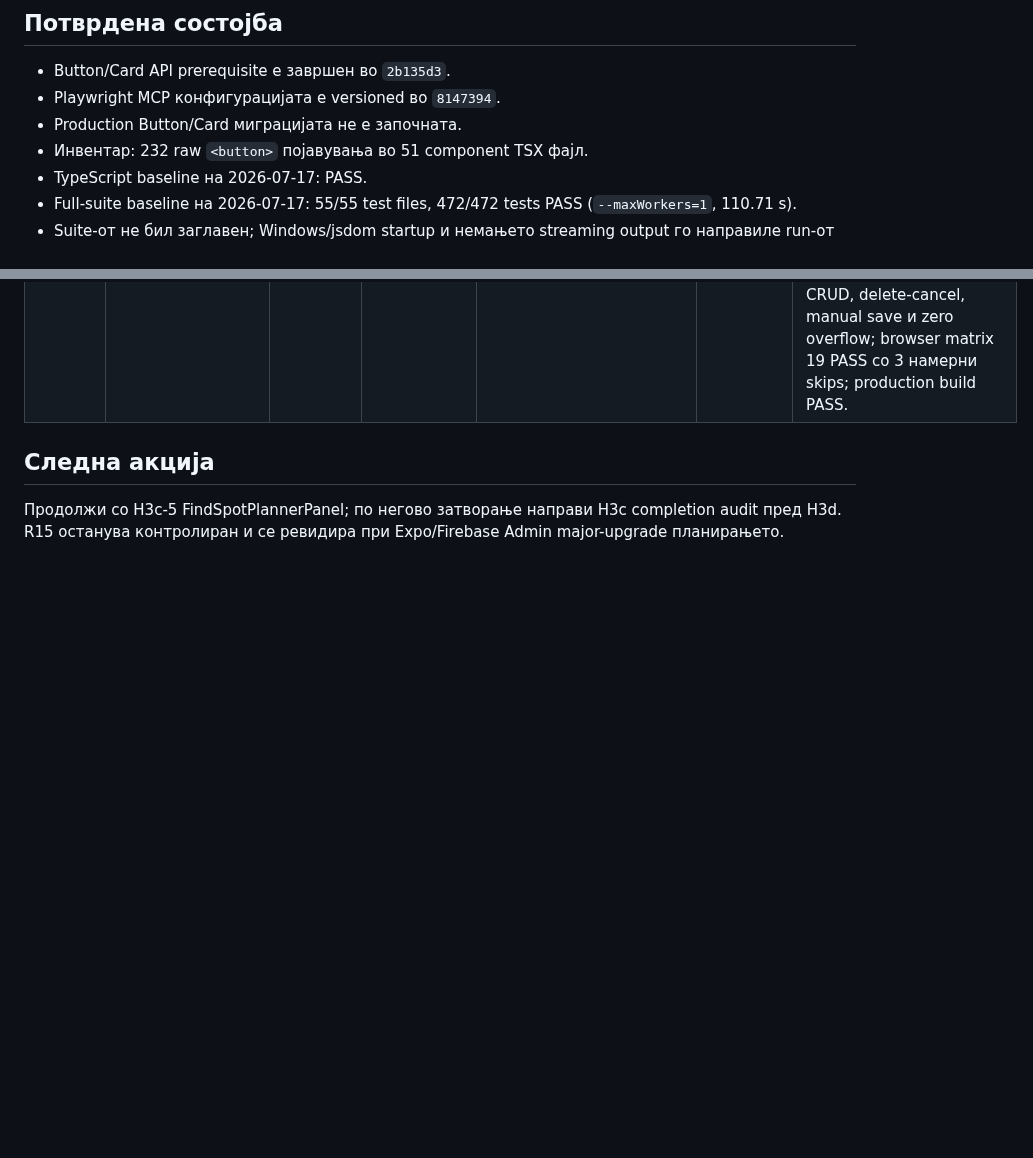
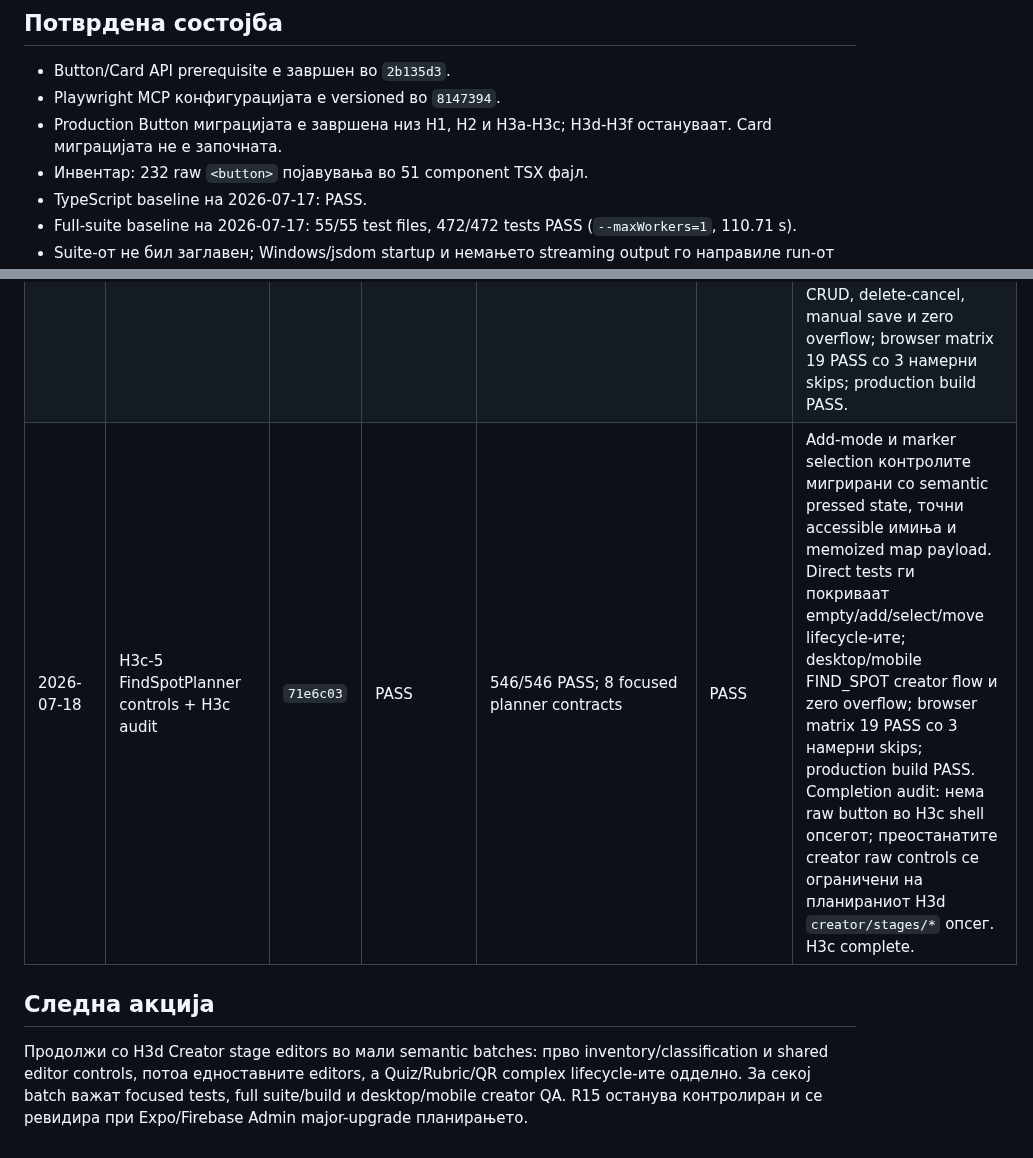
Before and after one commit to igorbogdanoski/ActionBountMKD-Pro, a Markdown page: docs/HARDENING_EXECUTION_LEDGER.md, 2 parts joined by grey strips. Rendered like a GitHub page; blank space fills up the shorter version.

Commit message:
docs(hardening): close creator shell phase

```diff
--- a/docs/HARDENING_EXECUTION_LEDGER.md
+++ b/docs/HARDENING_EXECUTION_LEDGER.md
@@ -31,7 +31,7 @@
 
 - Button/Card API prerequisite е завршен во `2b135d3`.
 - Playwright MCP конфигурацијата е versioned во `8147394`.
-- Production Button/Card миграцијата не е започната.
+- Production Button миграцијата е завршена низ H1, H2 и H3a-H3c; H3d-H3f остануваат. Card миграцијата не е започната.
 - Инвентар: 232 raw `<button>` појавувања во 51 component TSX фајл.
 - TypeScript baseline на 2026-07-17: PASS.
 - Full-suite baseline на 2026-07-17: 55/55 test files, 472/472 tests PASS (`--maxWorkers=1`, 110.71 s).
@@ -192,7 +192,8 @@ Batch-от е затворен само кога:
 | 2026-07-18 | H3c-2 ShareModal copy controls + feedback | `920a1e8` | PASS | 529/529 PASS; 7 focused ShareModal contracts | PASS | Двата copy controls мигрирани во заеднички Button-backed flow; успех само по потврден Clipboard запис, visible/accessibility feedback при одбивање и timer cleanup. Desktop/mobile copy success, semantic link value и zero modal overflow; browser matrix 19 PASS со 3 намерни skips; production build PASS. |
 | 2026-07-18 | H3c-3 StageList controls + accessible lifecycle | `e6c3974` | PASS | 533/533 PASS; 9 focused StageList contracts | PASS | Сите raw controls мигрирани; semantic pressed stage selection, keyboard-visible insert/card actions, precise labels, safe delete modal и валидирани reorder indices. Desktop/mobile add, duplicate, Enter selection, confirm delete и zero overflow; browser matrix 19 PASS со 3 намерни skips; production build PASS. |
 | 2026-07-18 | H3c-4 QuestSettings controls + destructive lifecycle | `55e7bb5` | PASS | 542/542 PASS; 22 focused settings/creator/autosave contracts | PASS | Tags, inventory, goals и danger controls мигрирани; мртвото delete копче доби confirmation/loading/error flow. Unicode sanitizer ја задржува „ј“; autosave suspend + snapshot guard спречуваат resurrect-after-delete и губење понова dirty измена. Desktop/mobile CRUD, delete-cancel, manual save и zero overflow; browser matrix 19 PASS со 3 намерни skips; production build PASS. |
+| 2026-07-18 | H3c-5 FindSpotPlanner controls + H3c audit | `71e6c03` | PASS | 546/546 PASS; 8 focused planner contracts | PASS | Add-mode и marker selection контролите мигрирани со semantic pressed state, точни accessible имиња и memoized map payload. Direct tests ги покриваат empty/add/select/move lifecycle-ите; desktop/mobile FIND_SPOT creator flow и zero overflow; browser matrix 19 PASS со 3 намерни skips; production build PASS. Completion audit: нема raw button во H3c shell опсегот; преостанатите creator raw controls се ограничени на планираниот H3d `creator/stages/*` опсег. H3c complete. |
 
 ## Следна акција
 
-Продолжи со H3c-5 FindSpotPlannerPanel; по негово затворање направи H3c completion audit пред H3d. R15 останува контролиран и се ревидира при Expo/Firebase Admin major-upgrade планирањето.
+Продолжи со H3d Creator stage editors во мали semantic batches: прво inventory/classification и shared editor controls, потоа едноставните editors, а Quiz/Rubric/QR complex lifecycle-ите одделно. За секој batch важат focused tests, full suite/build и desktop/mobile creator QA. R15 останува контролиран и се ревидира при Expo/Firebase Admin major-upgrade планирањето.
```
Also changed, not shown: other parts of docs/HARDENING_EXECUTION_LEDGER.md (+2 -2 lines).
